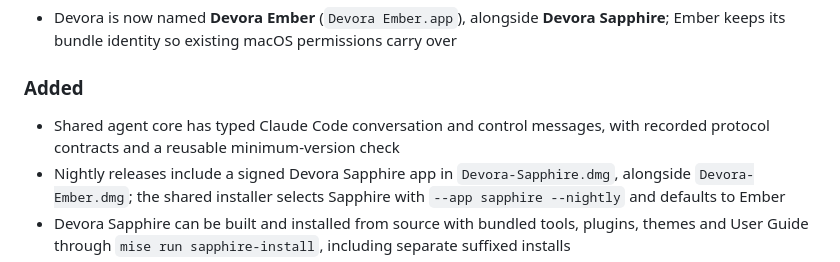
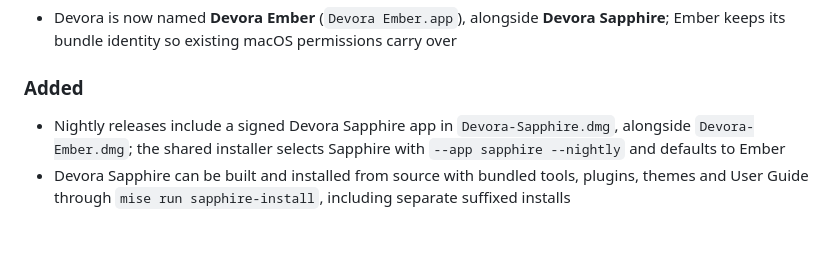
Before and after one commit to TalAmuyal/Devora, a Markdown page: CHANGELOG.md, the part around the change. Drawn GitHub-style; blank space fills up the shorter version.

Commit message:
Remove changelog entry for internal agent protocol API

```diff
--- a/CHANGELOG.md
+++ b/CHANGELOG.md
@@ -20,7 +20,6 @@ Types of changes:
 
 ### Added
 
-- Shared agent core has typed Claude Code conversation and control messages, with recorded protocol contracts and a reusable minimum-version check
 - Nightly releases include a signed Devora Sapphire app in `Devora-Sapphire.dmg`, alongside `Devora-Ember.dmg`; the shared installer selects Sapphire with `--app sapphire --nightly` and defaults to Ember
 - Devora Sapphire can be built and installed from source with bundled tools, plugins, themes and User Guide through `mise run sapphire-install`, including separate suffixed installs
 - Devora Sapphire supports stacked file previews and draggable dividers, with sizes restored after restart and minimum widths preserved in narrow windows
```
